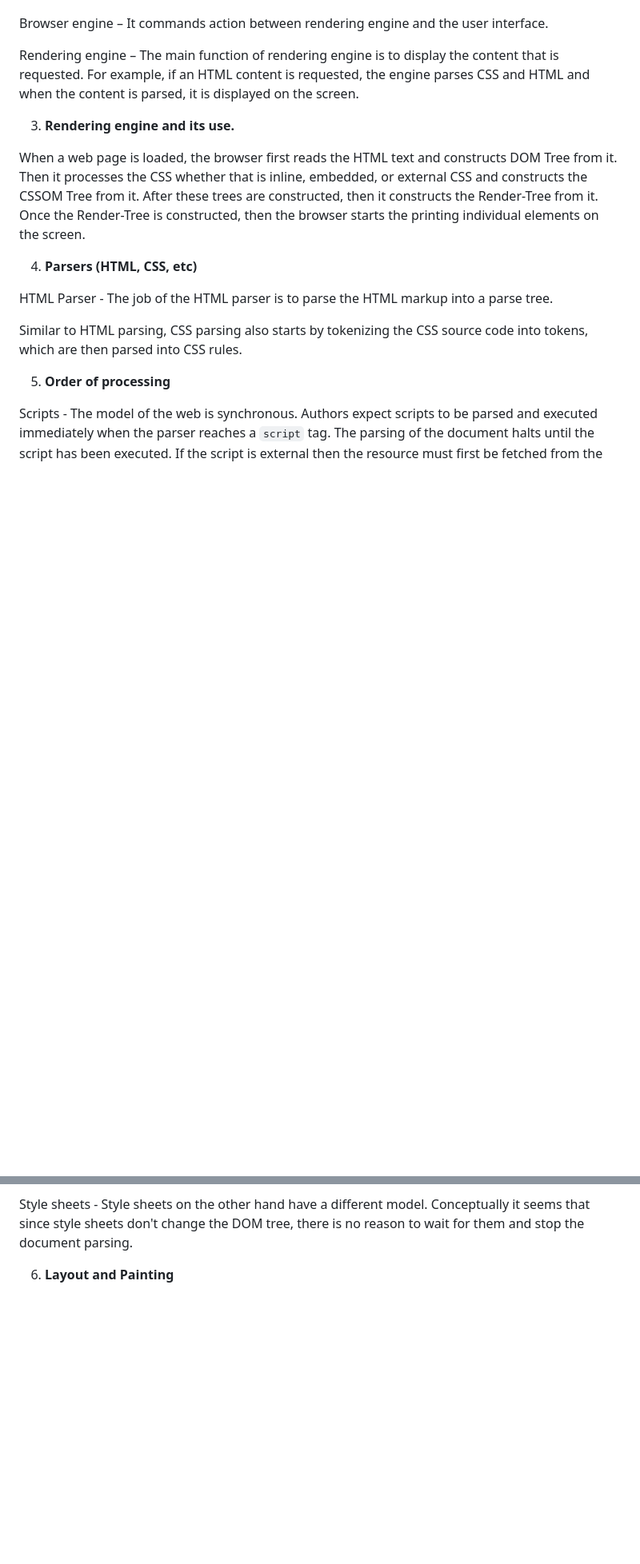
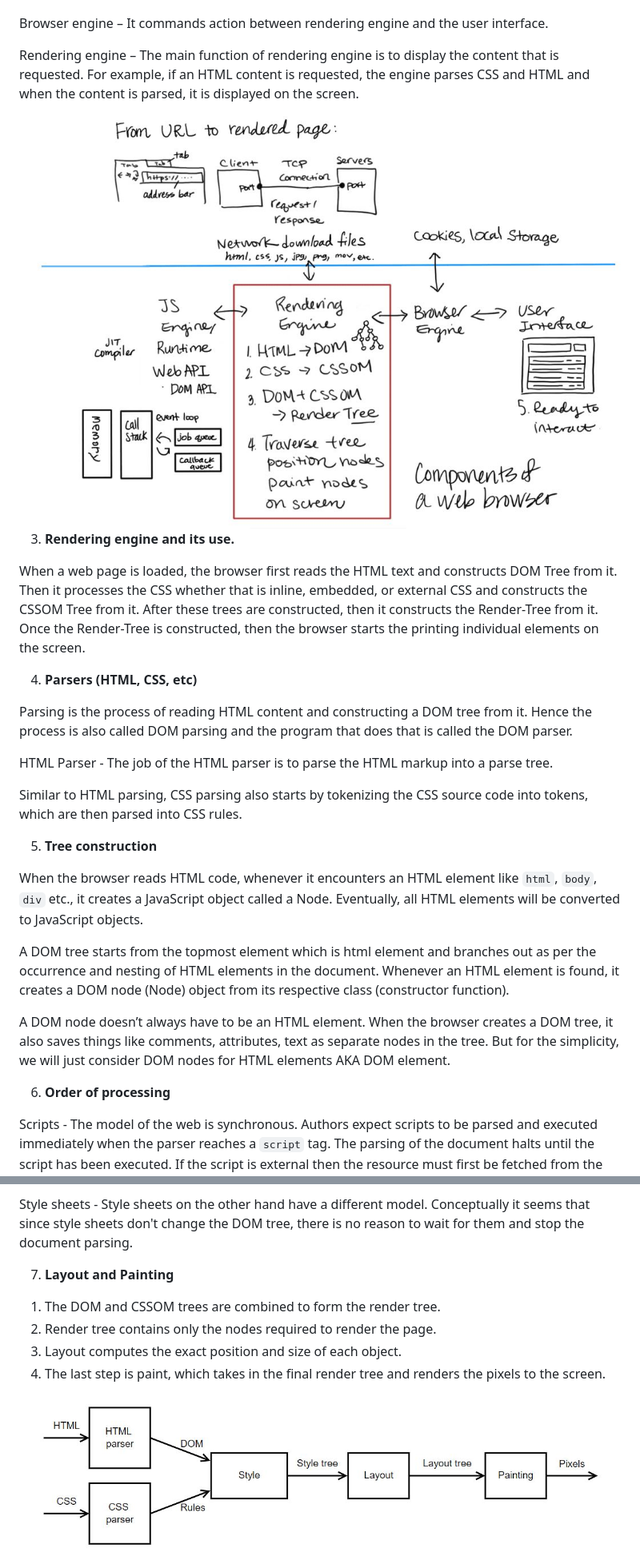
Before and after one commit to prananshup/pesto-assignment, a Markdown page: README.md, 2 parts joined by grey strips. Shown: that part at 80% size. GitHub-like rendering; pictures changed too: resource/images/layout and painting.JPG (added); blank space fills up the shorter version.

Commit message:
layout and paint

```diff
--- a/README.md
+++ b/README.md
@@ -12,19 +12,32 @@
 <p>Browser engine – It commands action between rendering engine and the user interface.</p>
 <p>Rendering engine – The main function of rendering engine is to display the content that is requested. For example, if an HTML content is requested, the engine parses CSS and HTML and when the content is parsed, it is displayed on the screen.</p>
 
+<img src="https://github.com/prananshup/pesto-assignment/blob/week1-exercise1.1/resource/images/web%20browser%20components.JPG">
+
 3. <strong>Rendering engine and its use.</strong>
 <p>When a web page is loaded, the browser first reads the HTML text and constructs DOM Tree from it. Then it processes the CSS whether that is inline, embedded, or external CSS and constructs the CSSOM Tree from it. After these trees are constructed, then it constructs the Render-Tree from it. Once the Render-Tree is constructed, then the browser starts the printing individual elements on the screen.</p>
 
 4. <strong>Parsers (HTML, CSS, etc)</strong>
+<p>Parsing is the process of reading HTML content and constructing a DOM tree from it. Hence the process is also called DOM parsing and the program that does that is called the DOM parser.</p>
 <p>HTML Parser - The job of the HTML parser is to parse the HTML markup into a parse tree.</p>
 <p>Similar to HTML parsing, CSS parsing also starts by tokenizing the CSS source code into tokens, which are then parsed into CSS rules.</p>
 
-5. <strong>Order of processing</strong>
+5. <strong>Tree construction</strong>
+<p>When the browser reads HTML code, whenever it encounters an HTML element like <code>html</code>, <code>body</code>, <code>div</code> etc., it creates a JavaScript object called a Node. Eventually, all HTML elements will be converted to JavaScript objects.</p>
+<p>A DOM tree starts from the topmost element which is html element and branches out as per the occurrence and nesting of HTML elements in the document. Whenever an HTML element is found, it creates a DOM node (Node) object from its respective class (constructor function).</p>
+<p>A DOM node doesn’t always have to be an HTML element. When the browser creates a DOM tree, it also saves things like comments, attributes, text as separate nodes in the tree. But for the simplicity, we will just consider DOM nodes for HTML elements AKA DOM element.</p>
+
+6. <strong>Order of processing</strong>
 <p>Scripts - The model of the web is synchronous. Authors expect scripts to be parsed and executed immediately when the parser reaches a <code>script</code> tag. The parsing of the document halts until the script has been executed. If the script is external then the resource must first be fetched from the network–this is also done synchronously, and parsing halts until the resource is fetched.</p>
 <p>Speculative parsing -
 Both WebKit and Firefox do this optimization. While executing scripts, another thread parses the rest of the document and finds out what other resources need to be loaded from the network and loads them. In this way, resources can be loaded on parallel connections and overall speed is improved.</p>
 <p>Style sheets -
 Style sheets on the other hand have a different model. Conceptually it seems that since style sheets don't change the DOM tree, there is no reason to wait for them and stop the document parsing.</p>
 
-6. <strong>Layout and Painting</strong>
-<p></p>
+7. <strong>Layout and Painting</strong>
+<ol><li>The DOM and CSSOM trees are combined to form the render tree.</li>
+<li>Render tree contains only the nodes required to render the page.</li>
+<li>Layout computes the exact position and size of each object.</li>
+<li>The last step is paint, which takes in the final render tree and renders the pixels to the screen.</li></ol>
+
+<img src="https://github.com/prananshup/pesto-assignment/blob/week1-exercise1.1/resource/images/layout%20and%20painting.JPG">
```
